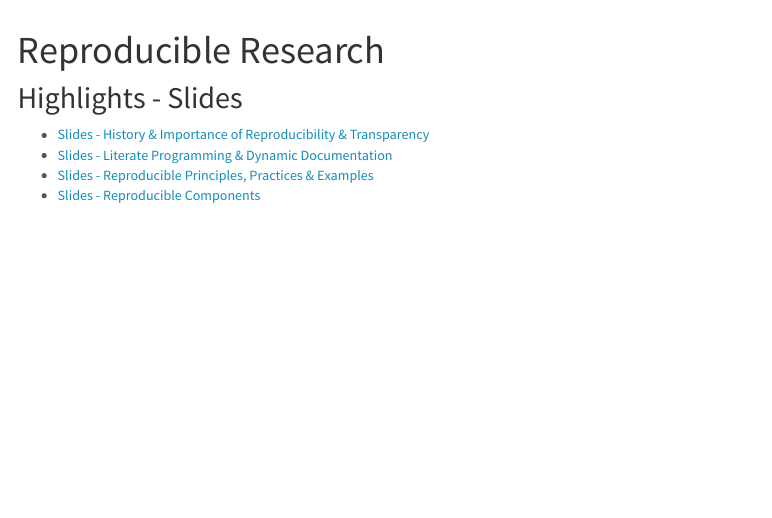
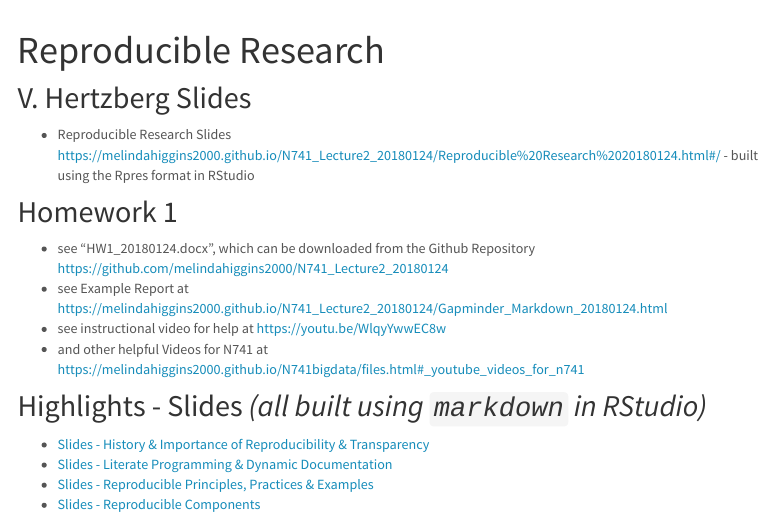
Before and after one commit to melindahiggins2000/N741bigdata, an R Markdown document (RepResearch.Rmd): the page in a window 1100 px wide, from 60 px down. Rendered offline with R 4.5, knitr and Pandoc, with nearby package versions; library style sheets and scripts come from the installed R packages; menus at the side of the page are left out.

Commit message:
updates lesson 2

```diff
--- a/RepResearch.Rmd
+++ b/RepResearch.Rmd
@@ -2,7 +2,18 @@
 title: "Reproducible Research"
 ---
 
-## Highlights - Slides
+## V. Hertzberg Slides
+
+* Reproducible Research Slides [https://melindahiggins2000.github.io/N741_Lecture2_20180124/Reproducible%20Research%2020180124.html#/](https://melindahiggins2000.github.io/N741_Lecture2_20180124/Reproducible%20Research%2020180124.html#/) - built using the Rpres format in RStudio
+
+## Homework 1
+
+* see "HW1_20180124.docx", which can be downloaded from the Github Repository [https://github.com/melindahiggins2000/N741_Lecture2_20180124](https://github.com/melindahiggins2000/N741_Lecture2_20180124)
+* see Example Report at [https://melindahiggins2000.github.io/N741_Lecture2_20180124/Gapminder_Markdown_20180124.html](https://melindahiggins2000.github.io/N741_Lecture2_20180124/Gapminder_Markdown_20180124.html)
+* see instructional video for help at [https://youtu.be/WlqyYwwEC8w](https://youtu.be/WlqyYwwEC8w)
+* and other helpful Videos for N741 at [https://melindahiggins2000.github.io/N741bigdata/files.html#_youtube_videos_for_n741](https://melindahiggins2000.github.io/N741bigdata/files.html#_youtube_videos_for_n741)
+
+## Highlights - Slides _(all built using `markdown` in RStudio)_
 
 * [Slides - History & Importance of Reproducibility & Transparency](m1_lesson01.html)
 * [Slides - Literate Programming & Dynamic Documentation](m1_lesson02.html)
```
Also changed, not shown: finalProject.Rmd (+7 -1 lines), fixInstallPkgs.Rmd (+1 -1 lines), 4 other files.
